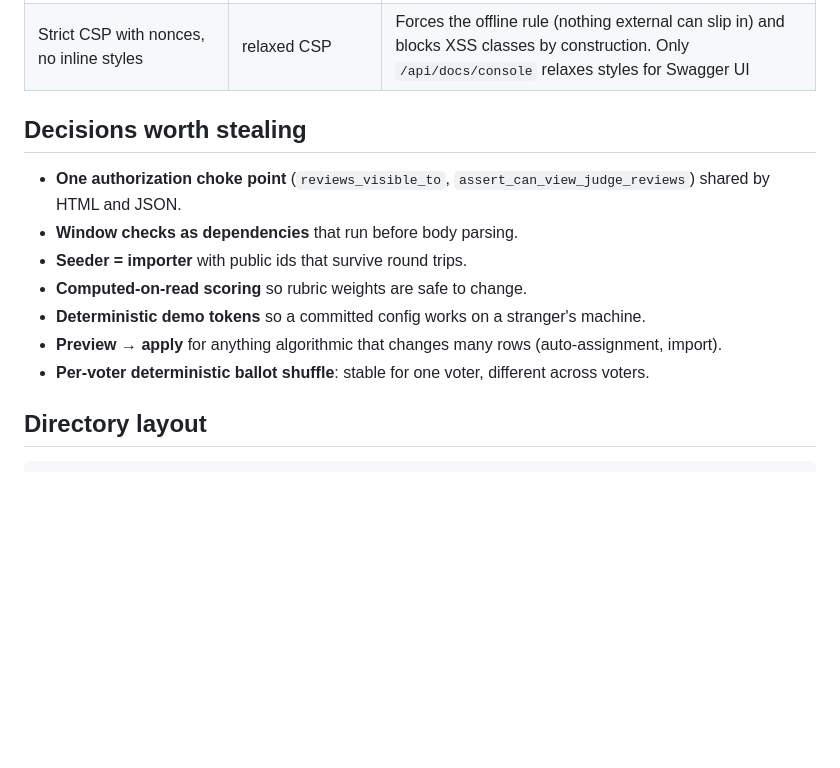
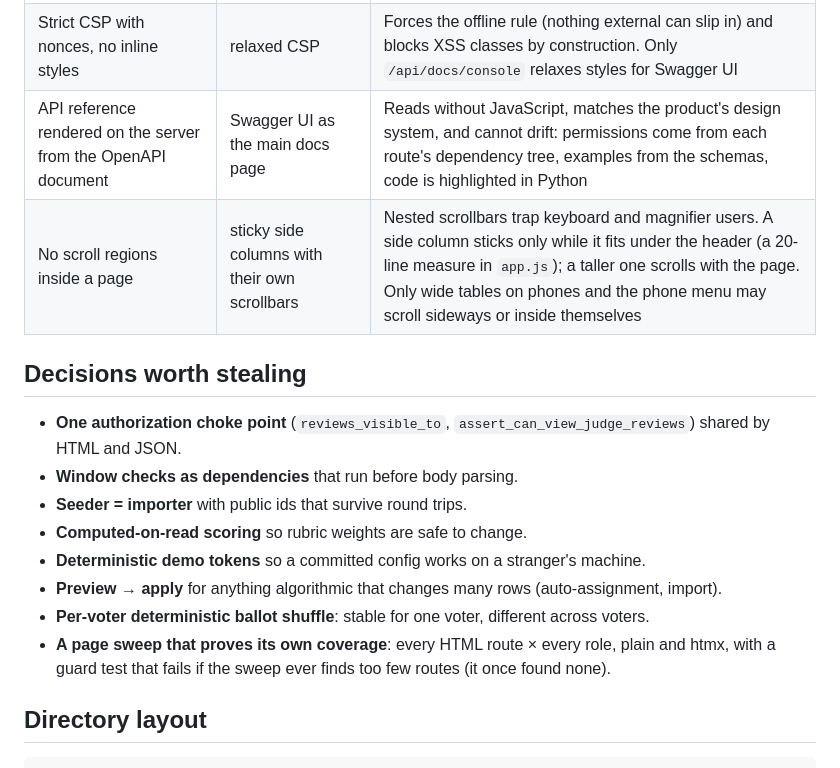
Before and after one commit to Nikhils-G/podium, a Markdown page: ARCHITECTURE.md, the part around the change. GitHub-like rendering; blank space fills up the shorter version.

```diff
--- a/ARCHITECTURE.md
+++ b/ARCHITECTURE.md
@@ -72,6 +72,8 @@ and "Close judging" stays reachable while voting is open.
 | Webhook deliveries as rows + in-process worker | fire-and-forget HTTP, Celery | Retries survive restarts, are visible and re-deliverable in the UI, and need no broker |
 | Signed certificates with a local ed25519 key | PDFs, external issuers | Verifiable by anyone with the published public key; print-ready HTML; no dependency |
 | Strict CSP with nonces, no inline styles | relaxed CSP | Forces the offline rule (nothing external can slip in) and blocks XSS classes by construction. Only `/api/docs/console` relaxes styles for Swagger UI |
+| API reference rendered on the server from the OpenAPI document | Swagger UI as the main docs page | Reads without JavaScript, matches the product's design system, and cannot drift: permissions come from each route's dependency tree, examples from the schemas, code is highlighted in Python |
+| No scroll regions inside a page | sticky side columns with their own scrollbars | Nested scrollbars trap keyboard and magnifier users. A side column sticks only while it fits under the header (a 20-line measure in `app.js`); a taller one scrolls with the page. Only wide tables on phones and the phone menu may scroll sideways or inside themselves |
 
 ## Decisions worth stealing
 
@@ -83,6 +85,8 @@ and "Close judging" stays reachable while voting is open.
 - **Deterministic demo tokens** so a committed config works on a stranger's machine.
 - **Preview → apply** for anything algorithmic that changes many rows (auto-assignment, import).
 - **Per-voter deterministic ballot shuffle**: stable for one voter, different across voters.
+- **A page sweep that proves its own coverage**: every HTML route × every role, plain and htmx,
+  with a guard test that fails if the sweep ever finds too few routes (it once found none).
 
 ## Directory layout
 
```
Also changed, not shown: README.md (+8 -6 lines).
